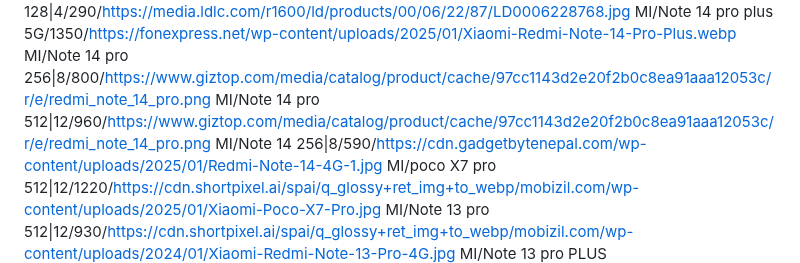
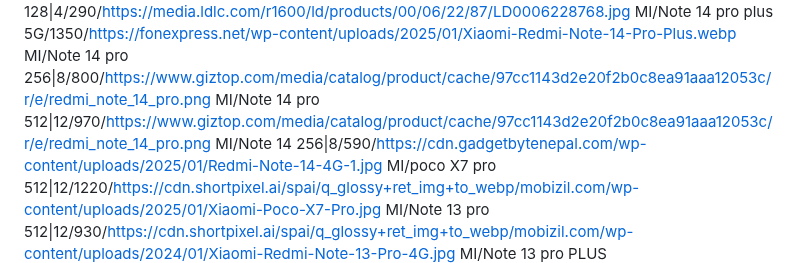
Before and after one commit to mohammad-shehadeh/price, a Markdown page: test.md, the part around the change. GitHub-like rendering.

Commit message:
تحديث من المحرر

```diff
--- a/test.md
+++ b/test.md
@@ -22,7 +22,7 @@ samsung/Galaxy Fit 3/170/https://www.tmt.my/data/editor/sc-product/15959/SAMSUNG
 MI/redmi A5 128|4/290/https://media.ldlc.com/r1600/ld/products/00/06/22/87/LD0006228768.jpg
 MI/Note 14 pro plus 5G/1350/https://fonexpress.net/wp-content/uploads/2025/01/Xiaomi-Redmi-Note-14-Pro-Plus.webp
 MI/Note 14 pro 256|8/800/https://www.giztop.com/media/catalog/product/cache/97cc1143d2e20f2b0c8ea91aaa12053c/r/e/redmi_note_14_pro.png
-MI/Note 14 pro 512|12/960/https://www.giztop.com/media/catalog/product/cache/97cc1143d2e20f2b0c8ea91aaa12053c/r/e/redmi_note_14_pro.png
+MI/Note 14 pro 512|12/970/https://www.giztop.com/media/catalog/product/cache/97cc1143d2e20f2b0c8ea91aaa12053c/r/e/redmi_note_14_pro.png
 MI/Note 14 256|8/590/https://cdn.gadgetbytenepal.com/wp-content/uploads/2025/01/Redmi-Note-14-4G-1.jpg
 MI/poco X7 pro 512|12/1220/https://cdn.shortpixel.ai/spai/q_glossy+ret_img+to_webp/mobizil.com/wp-content/uploads/2025/01/Xiaomi-Poco-X7-Pro.jpg
 MI/Note 13 pro 512|12/930/https://cdn.shortpixel.ai/spai/q_glossy+ret_img+to_webp/mobizil.com/wp-content/uploads/2024/01/Xiaomi-Redmi-Note-13-Pro-4G.jpg
```
